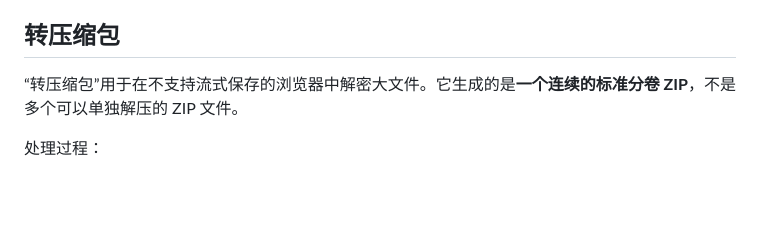
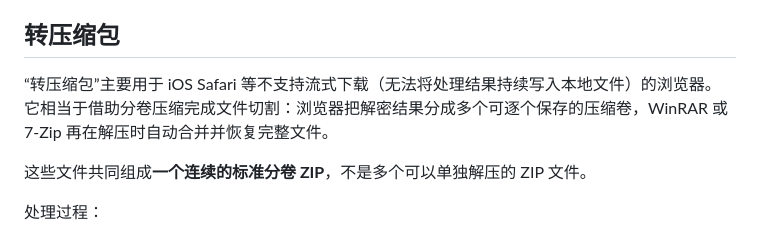
Before and after one commit to ayueyang/encfile, a Markdown page: README.md, the part around the change. Rendered like a GitHub page; blank space fills up the shorter version.

Commit message:
Explain split ZIP compatibility mode

```diff
--- a/README.md
+++ b/README.md
@@ -26,7 +26,9 @@
 
 ## 转压缩包
 
-“转压缩包”用于在不支持流式保存的浏览器中解密大文件。它生成的是**一个连续的标准分卷 ZIP**，不是多个可以单独解压的 ZIP 文件。
+“转压缩包”主要用于 iOS Safari 等不支持流式下载（无法将处理结果持续写入本地文件）的浏览器。它相当于借助分卷压缩完成文件切割：浏览器把解密结果分成多个可逐个保存的压缩卷，WinRAR 或 7-Zip 再在解压时自动合并并恢复完整文件。
+
+这些文件共同组成**一个连续的标准分卷 ZIP**，不是多个可以单独解压的 ZIP 文件。
 
 处理过程：
 
```
